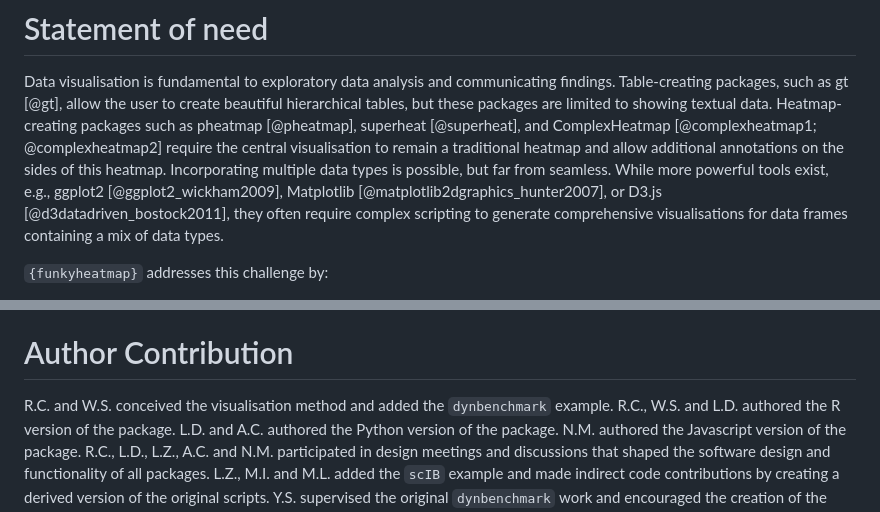
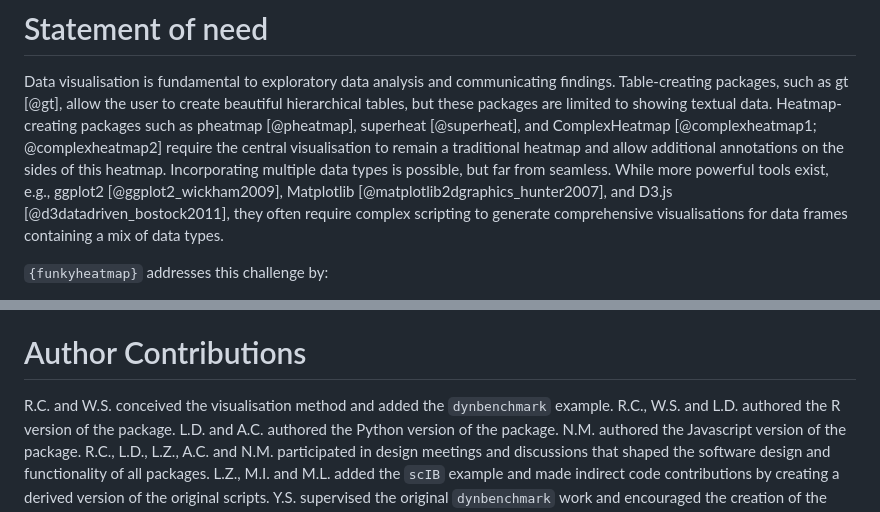
Before and after one commit to funkyheatmap/funkyheatmap, a Markdown page: paper/paper.md, 2 parts joined by grey strips. Drawn GitHub-style.

Commit message:
Minor changes in paper.md (#71)

```diff
--- a/paper/paper.md
+++ b/paper/paper.md
@@ -89,7 +89,7 @@ The package is available on [CRAN](https://cran.r-project.org/package=funkyheatm
 Data visualisation is fundamental to exploratory data analysis and communicating findings.
 Table-creating packages, such as gt [@gt], allow the user to create beautiful hierarchical tables, but these packages are limited to showing textual data.
 Heatmap-creating packages such as pheatmap [@pheatmap], superheat [@superheat], and ComplexHeatmap [@complexheatmap1; @complexheatmap2] require the central visualisation to remain a traditional heatmap and allow additional annotations on the sides of this heatmap. Incorporating multiple data types is possible, but far from seamless.
-While more powerful tools exist, e.g., ggplot2 [@ggplot2_wickham2009], Matplotlib [@matplotlib2dgraphics_hunter2007], or D3.js [@d3datadriven_bostock2011], they often require complex scripting to generate comprehensive visualisations for data frames containing a mix of data types.
+While more powerful tools exist, e.g., ggplot2 [@ggplot2_wickham2009], Matplotlib [@matplotlib2dgraphics_hunter2007], and D3.js [@d3datadriven_bostock2011], they often require complex scripting to generate comprehensive visualisations for data frames containing a mix of data types.
 
 `{funkyheatmap}` addresses this challenge by:
 
@@ -141,7 +141,7 @@ Y.S. acknowledges support from the Flemish Government under the “Onderzoekspro
 A.C. and Y.S. are funded by an FWO TBM grant (Research Foundation – Flanders, T000119N), and Ghent University Special Research Fund (BOF18-GOA-024).
 W.S. was supported by a Marie Skłodowska-Curie fellowship (101028476).
 
-# Author Contribution
+# Author Contributions
 R.C. and W.S. conceived the visualisation method and added the `dynbenchmark` example.
 R.C., W.S. and L.D. authored the R version of the package.
 L.D. and A.C. authored the Python version of the package.
```
